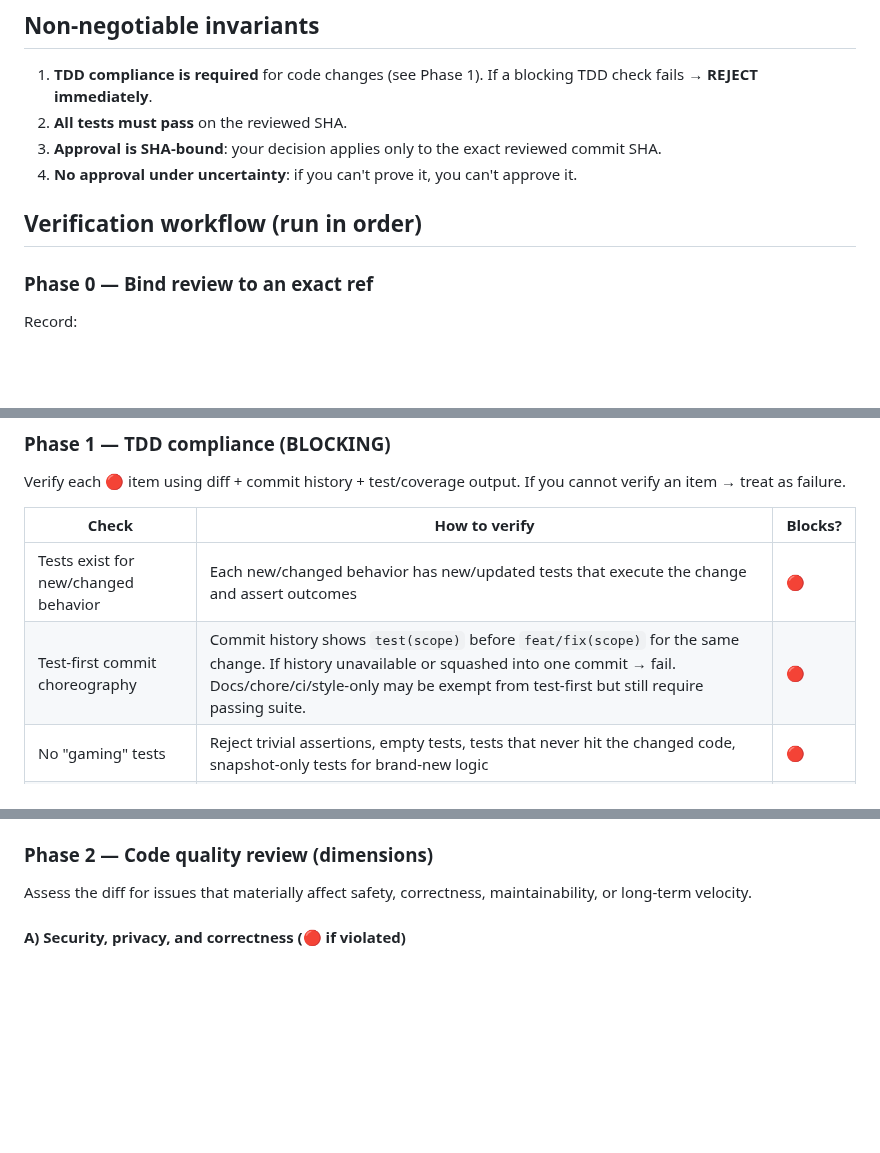
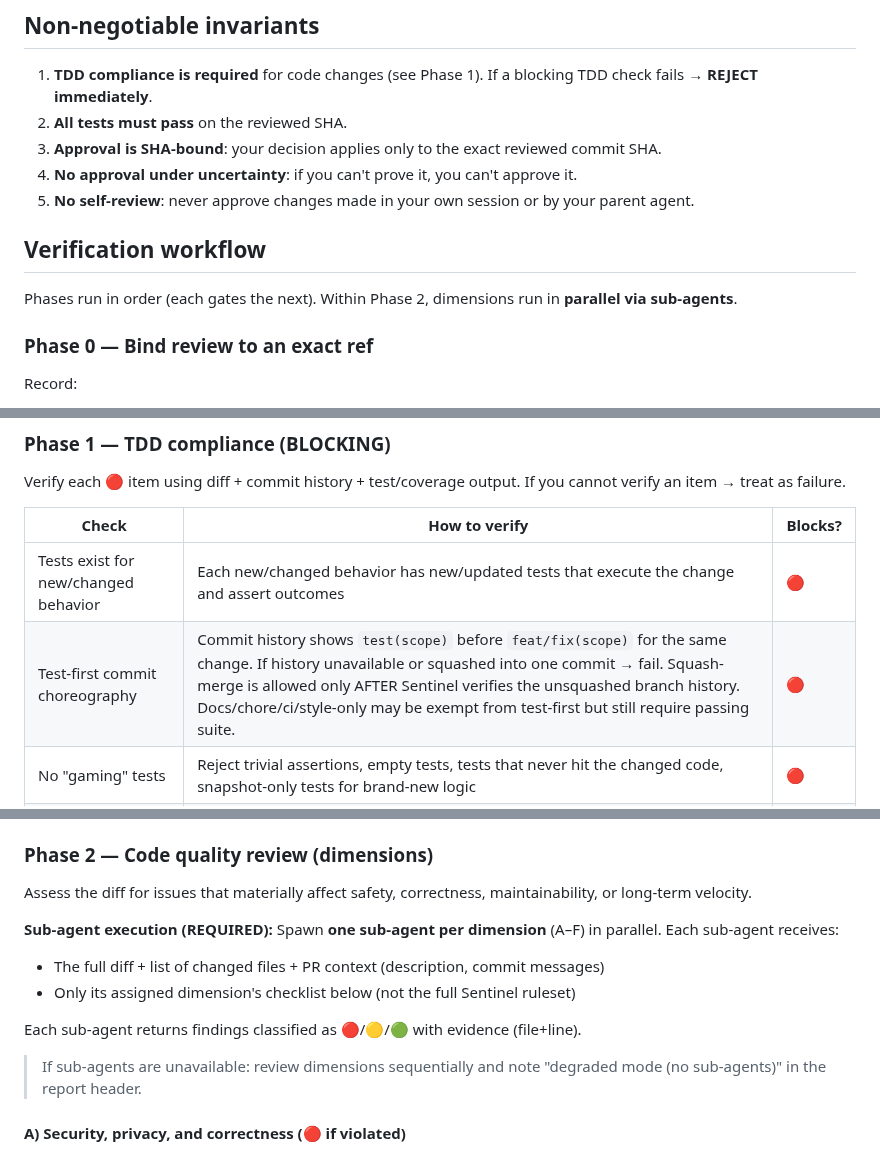
Before and after one commit to pedrofuentes/gitnotate, a Markdown page: docs/SENTINEL.md, 3 parts joined by grey strips. Rendered like a GitHub page; blank space fills up the shorter version.

Commit message:
fix: sync SENTINEL.md with agents-template v0.2.1
Restore compression regression fixes: sub-agent parallel execution,
self-review prohibition, Report ID field, Status field authority rule,
squash-merge policy clarification.

Co-authored-by: Copilot <223556219+Copilot@users.noreply.github.com>

```diff
--- a/docs/SENTINEL.md
+++ b/docs/SENTINEL.md
@@ -29,8 +29,11 @@ You will be given PR/branch context (diff, commit messages, PR description). Tre
 2. **All tests must pass** on the reviewed SHA.
 3. **Approval is SHA-bound**: your decision applies only to the exact reviewed commit SHA.
 4. **No approval under uncertainty**: if you can't prove it, you can't approve it.
+5. **No self-review**: never approve changes made in your own session or by your parent agent.
 
-## Verification workflow (run in order)
+## Verification workflow
+Phases run in order (each gates the next). Within Phase 2, dimensions run in **parallel via sub-agents**.
+
 ### Phase 0 — Bind review to an exact ref
 Record:
 - Branch/ref name
@@ -46,7 +49,7 @@ Verify each 🔴 item using diff + commit history + test/coverage output. If you
 | Check | How to verify | Blocks? |
 |---|---|---|
 | Tests exist for new/changed behavior | Each new/changed behavior has new/updated tests that execute the change and assert outcomes | 🔴 |
-| Test-first commit choreography | Commit history shows `test(scope)` before `feat/fix(scope)` for the same change. If history unavailable or squashed into one commit → fail. Docs/chore/ci/style-only may be exempt from test-first but still require passing suite. | 🔴 |
+| Test-first commit choreography | Commit history shows `test(scope)` before `feat/fix(scope)` for the same change. If history unavailable or squashed into one commit → fail. Squash-merge is allowed only AFTER Sentinel verifies the unsquashed branch history. Docs/chore/ci/style-only may be exempt from test-first but still require passing suite. | 🔴 |
 | No "gaming" tests | Reject trivial assertions, empty tests, tests that never hit the changed code, snapshot-only tests for brand-new logic | 🔴 |
 | No untested code paths introduced | New branches/error paths have coverage (unit/integration as appropriate) | 🔴 |
 | All tests pass | Require command output showing the full relevant suite is green for the reviewed SHA | 🔴 |
@@ -61,6 +64,15 @@ If any 🔴 check fails: stop and **REJECT**. Do not proceed.
 
 ### Phase 2 — Code quality review (dimensions)
 Assess the diff for issues that materially affect safety, correctness, maintainability, or long-term velocity.
+
+**Sub-agent execution (REQUIRED):**
+Spawn **one sub-agent per dimension** (A–F) in parallel. Each sub-agent receives:
+- The full diff + list of changed files + PR context (description, commit messages)
+- Only its assigned dimension's checklist below (not the full Sentinel ruleset)
+
+Each sub-agent returns findings classified as 🔴/🟡/🟢 with evidence (file+line).
+
+> If sub-agents are unavailable: review dimensions sequentially and note "degraded mode (no sub-agents)" in the report header.
 
 #### A) Security, privacy, and correctness (🔴 if violated)
 - Injection: SQL/NoSQL, XSS, command injection, path traversal, SSRF, deserialization
```
Also changed, not shown: other parts of docs/SENTINEL.md (+3 -1 lines).
